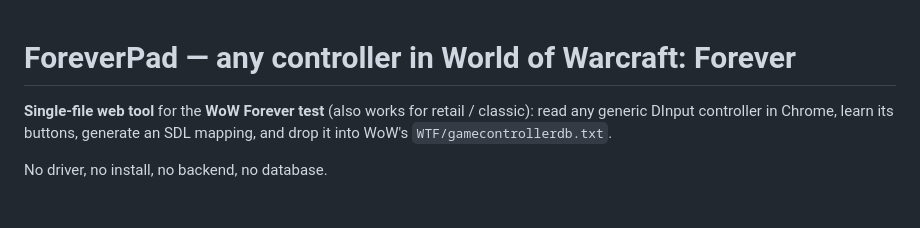
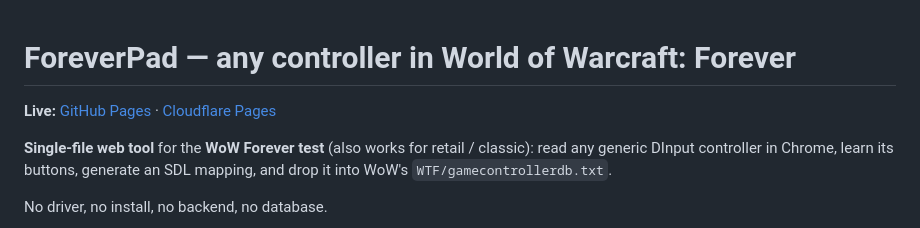
Before and after one commit to lcx0cd/foreverpad, a Markdown page: README.md, the part around the change. Drawn GitHub-style; blank space fills up the shorter version.

Commit message:
docs: live URLs

```diff
--- a/README.md
+++ b/README.md
@@ -1,4 +1,7 @@
 # ForeverPad — any controller in World of Warcraft: Forever
+
+**Live:** [GitHub Pages](https://lcx0cd.github.io/foreverpad/) · [Cloudflare Pages](https://foreverpad.pages.dev/)
+
 
 **Single-file web tool** for the **WoW Forever test** (also works for retail / classic): read any generic DInput controller in Chrome, learn its buttons, generate an SDL mapping, and drop it into WoW's `WTF/gamecontrollerdb.txt`.
 
```
